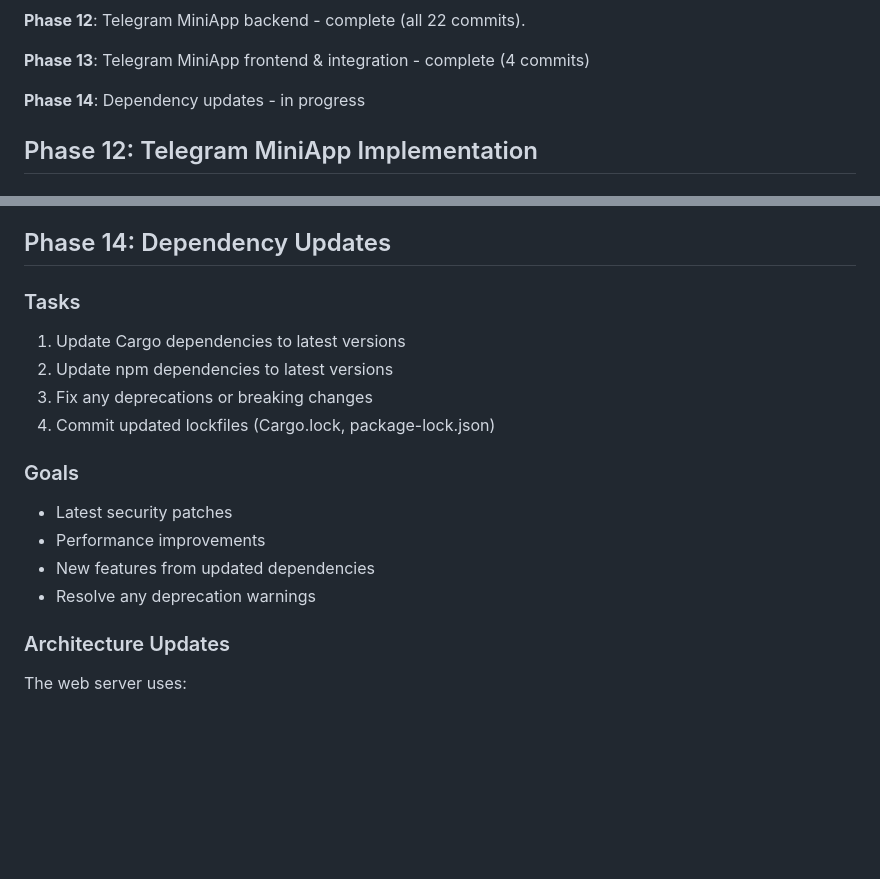
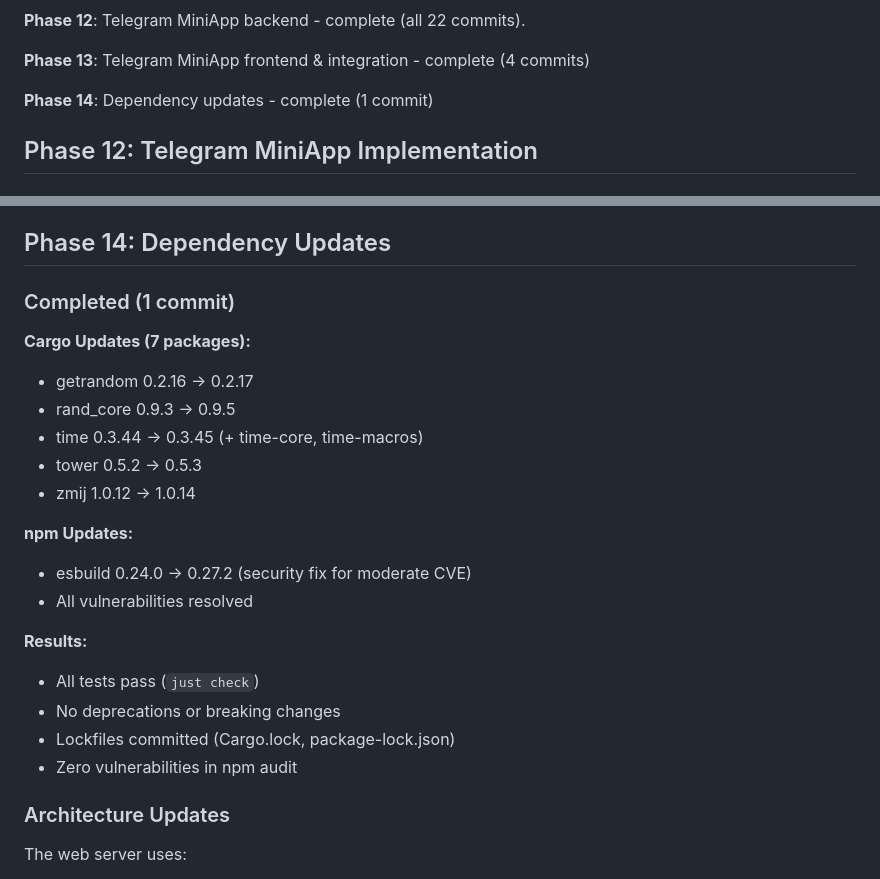
Before and after one commit to viluon/rustjet, a Markdown page: IMPLEMENTATION.md, 2 parts joined by grey strips. Drawn GitHub-style; blank space fills up the shorter version.

Commit message:
Update IMPLEMENTATION.md - Phase 14 complete
🤖 Generated with [Claude Code](https://claude.com/claude-code)

Co-Authored-By: Claude <noreply@anthropic.com>

```diff
--- a/IMPLEMENTATION.md
+++ b/IMPLEMENTATION.md
@@ -18,7 +18,7 @@
 
 **Phase 13**: Telegram MiniApp frontend & integration - complete (4 commits)
 
-**Phase 14**: Dependency updates - in progress
+**Phase 14**: Dependency updates - complete (1 commit)
 
 ## Phase 12: Telegram MiniApp Implementation
 
@@ -95,19 +95,24 @@ All endpoints implemented with real data integration:
 
 ## Phase 14: Dependency Updates
 
-### Tasks
+### Completed (1 commit)
 
-1. Update Cargo dependencies to latest versions
-2. Update npm dependencies to latest versions
-3. Fix any deprecations or breaking changes
-4. Commit updated lockfiles (Cargo.lock, package-lock.json)
+**Cargo Updates (7 packages):**
+- getrandom 0.2.16 → 0.2.17
+- rand_core 0.9.3 → 0.9.5
+- time 0.3.44 → 0.3.45 (+ time-core, time-macros)
+- tower 0.5.2 → 0.5.3
+- zmij 1.0.12 → 1.0.14
 
-### Goals
+**npm Updates:**
+- esbuild 0.24.0 → 0.27.2 (security fix for moderate CVE)
+- All vulnerabilities resolved
 
-- Latest security patches
-- Performance improvements
-- New features from updated dependencies
-- Resolve any deprecation warnings
+**Results:**
+- All tests pass (`just check`)
+- No deprecations or breaking changes
+- Lockfiles committed (Cargo.lock, package-lock.json)
+- Zero vulnerabilities in npm audit
 
 ### Architecture Updates
 
```
